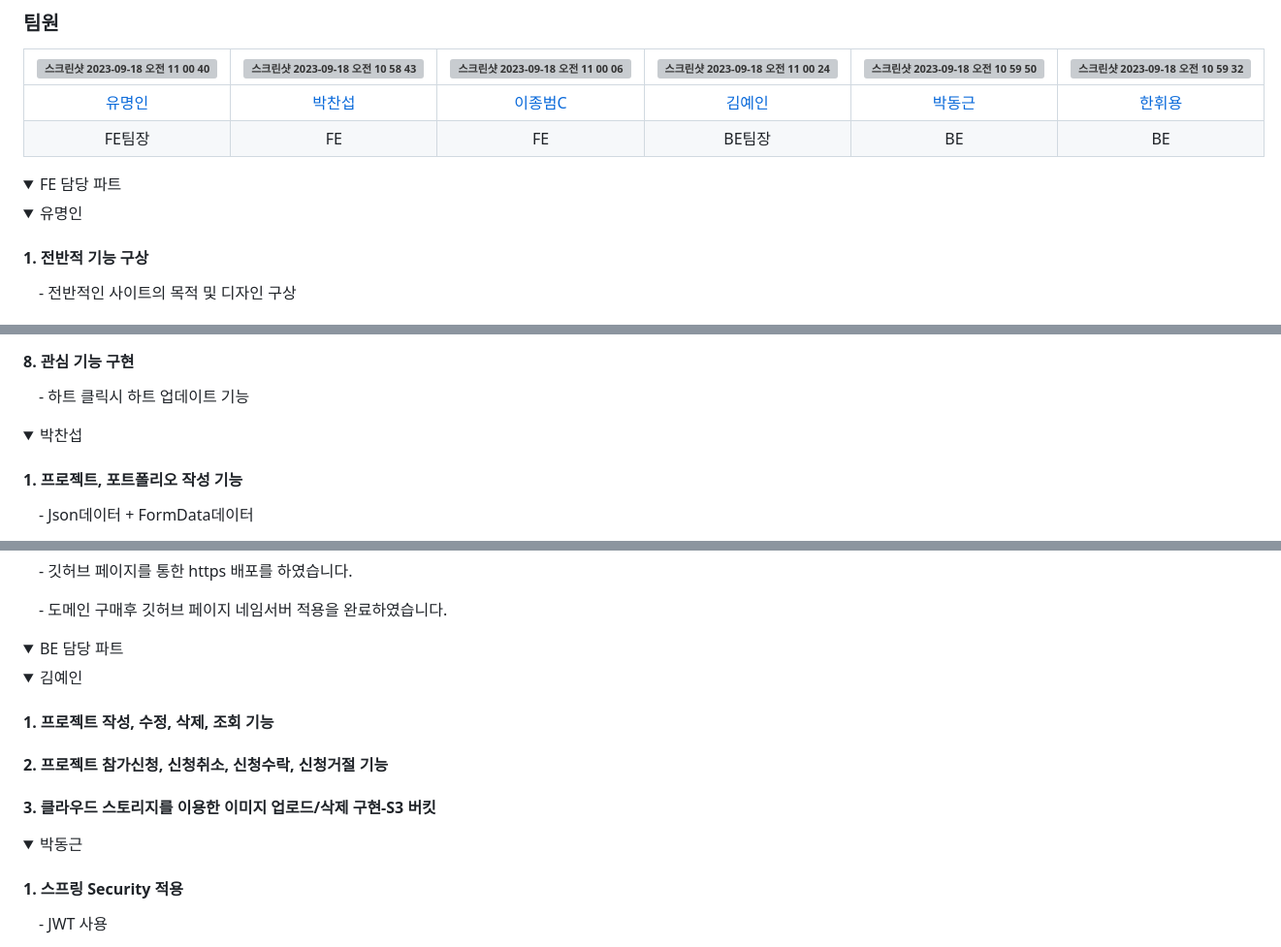
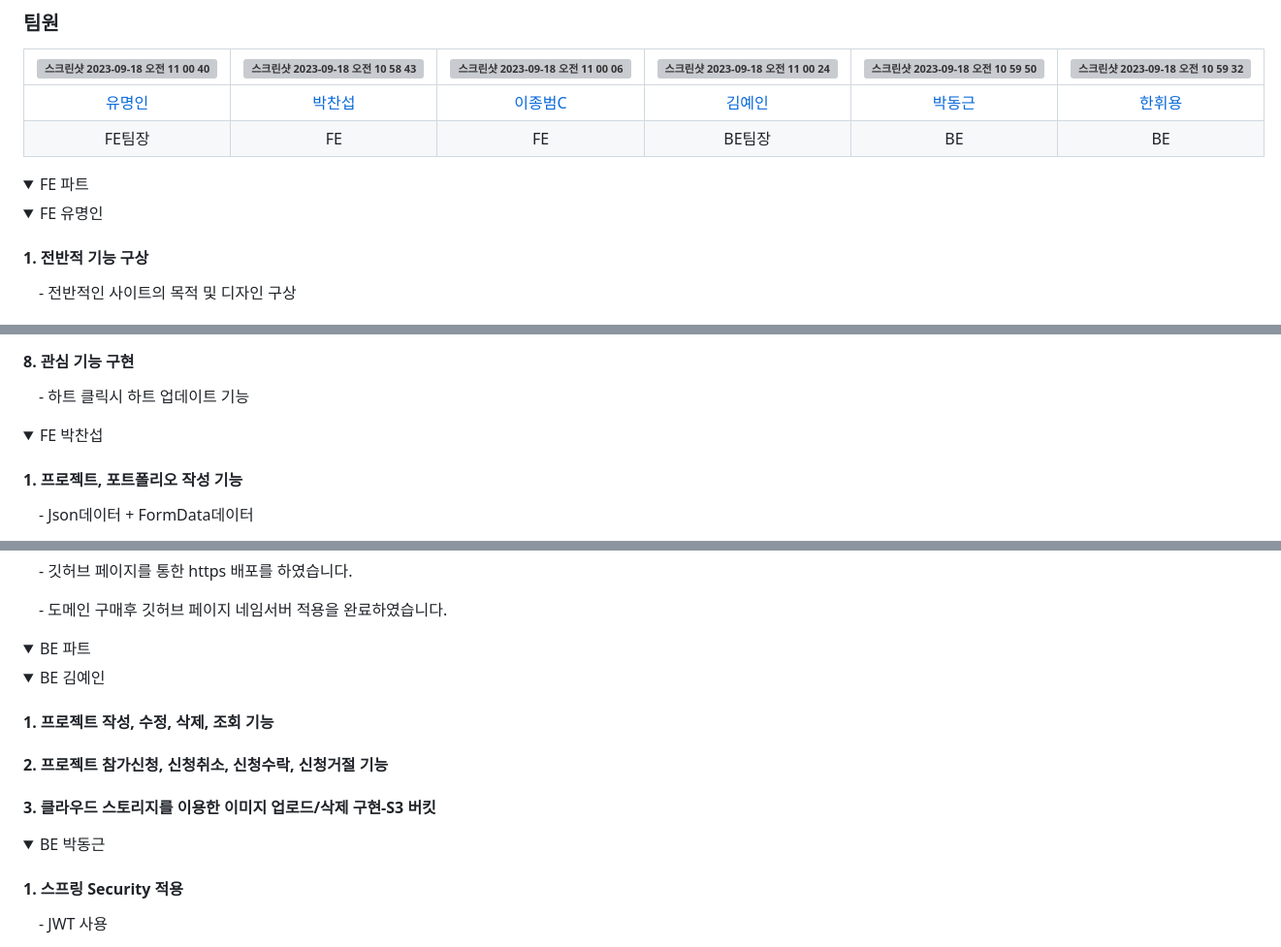
Before and after one commit to codestates-seb/seb45_main_021, a Markdown page: README.md, 3 parts joined by grey strips. Shown at 97% size. GitHub-like rendering; folded sections open; grey boxes are pictures that could not be loaded.

```diff
--- a/README.md
+++ b/README.md
@@ -24,12 +24,12 @@
 |   <a href="https://github.com/myeongin0926">유명인</a>   |   <a href="https://github.com/qkrckstjq">박찬섭</a>   | <a href="https://github.com/blue7111">이종범C</a> | <a href="https://github.com/brightyein">김예인</a> | <a href="https://github.com/Park-DongGeun">박동근</a> | <a href="https://github.com/HwiyongHan">한휘용</a> |
 |    FE팀장    |      FE      |   FE    | BE팀장 |   BE   |   BE   |
 <details>
-<summary>FE 담당 파트</summary>
+<summary>FE 파트</summary>
 <div markdown="1">
 
 
  <details>
-  <summary>유명인</summary>
+  <summary>FE 유명인</summary>
   <div markdown="1">
     <h4>1. 전반적 기능 구상</h4>
       <p>&emsp;- 전반적인 사이트의 목적 및 디자인 구상</p>
@@ -52,7 +52,7 @@
 </details>
 
  <details>
-  <summary>박찬섭</summary>
+  <summary>FE 박찬섭</summary>
   <div markdown="1">
     <h4>1. 프로젝트, 포트폴리오 작성 기능</h4>
       <p>&emsp;- Json데이터 + FormData데이터</p>
@@ -94,12 +94,12 @@
 </details>
 
 <details>
-<summary>BE 담당 파트</summary>
+<summary>BE 파트</summary>
 <div markdown="1">
 
 
  <details>
-  <summary>김예인</summary>
+  <summary>BE 김예인</summary>
   <div markdown="1">
     <h4>1. 프로젝트 작성, 수정, 삭제, 조회 기능</h4>
     <h4>2. 프로젝트 참가신청, 신청취소, 신청수락, 신청거절 기능</h4>
@@ -108,7 +108,7 @@
 </details>
 
  <details>
-  <summary>박동근</summary>
+  <summary>BE 박동근</summary>
   <div markdown="1">
     <h4>1. 스프링 Security 적용</h4>
       <p>&emsp;- JWT 사용 </p>
```
Also changed, not shown: other parts of README.md (+2 -2 lines).
